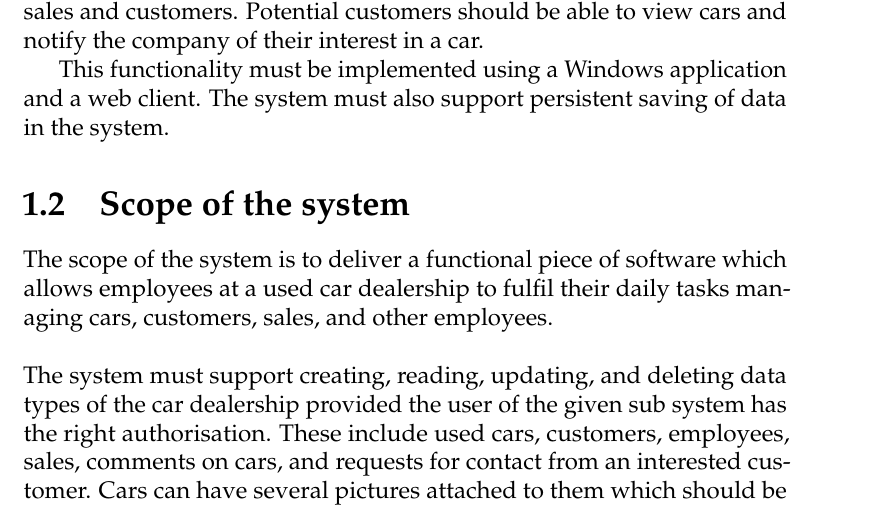
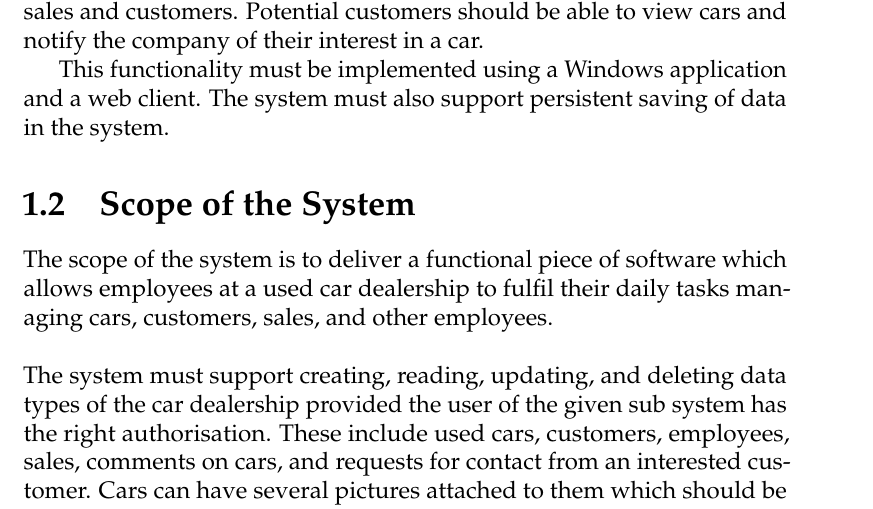
Before and after one commit to andersfischernielsen/DriveIT, a LaTeX thesis (documentation/tex/main.tex, which reads documentation/tex/Introduction-Part/Introduction-Scope.tex): part of page 7 of 80, cut so that both start at the same text. Compiled offline with pdfLaTeX; an older LaTeX class or package is replaced by its successor.

Commit message:
Fixed scope heading.

```diff
--- a/documentation/tex/Introduction-Part/Introduction-Scope.tex
+++ b/documentation/tex/Introduction-Part/Introduction-Scope.tex
@@ -1,4 +1,4 @@
-\section{Scope of the system}
+\section{Scope of the System}
 The scope of the system is to deliver a functional piece of software which allows employees at a used car dealership to fulfil their daily tasks managing cars, customers, sales, and other employees.\\\\
 The system must support creating, reading, updating, and deleting data types of the car dealership provided the user of the given sub system has the right authorisation.
 These include used cars, customers, employees, sales, comments on cars, and requests for contact from an interested customer.
```
